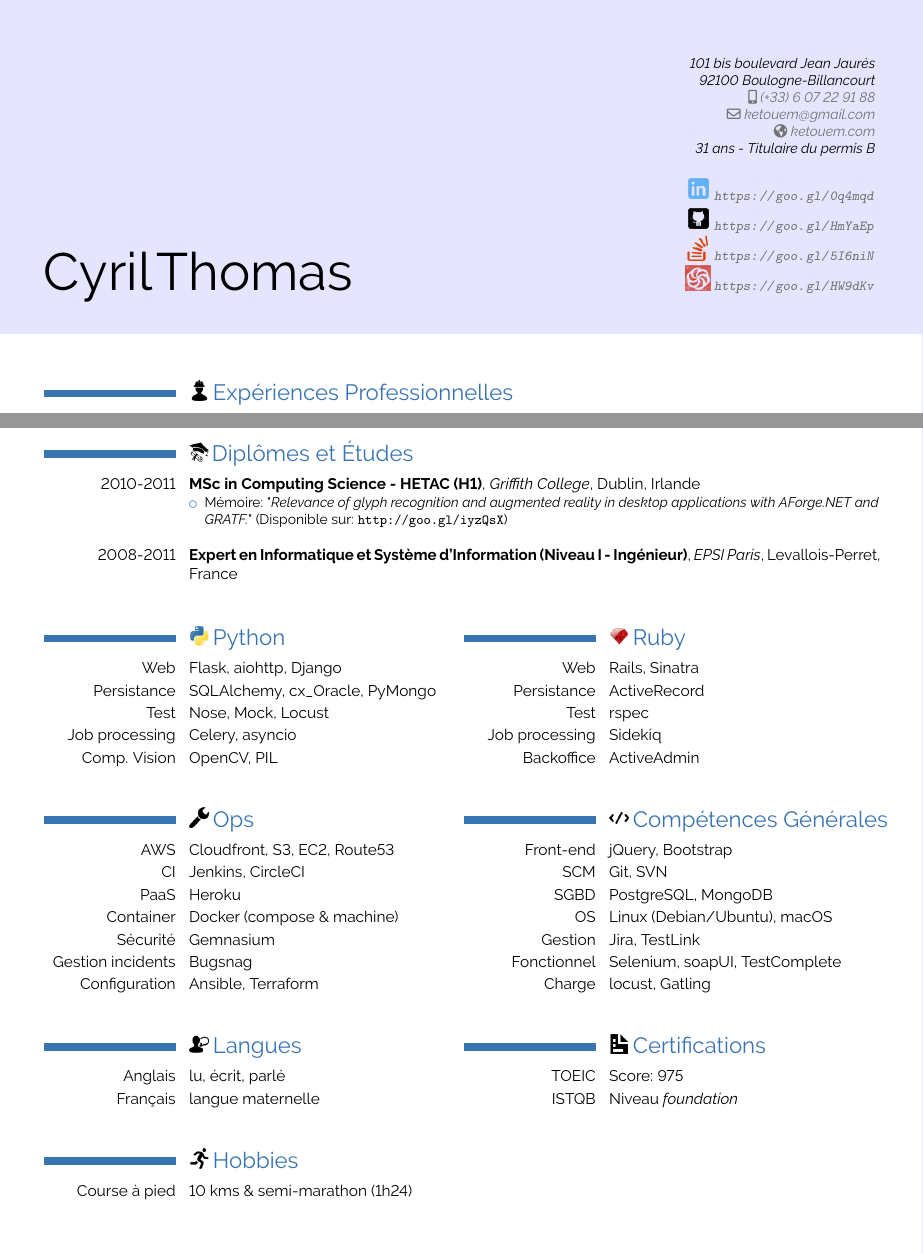
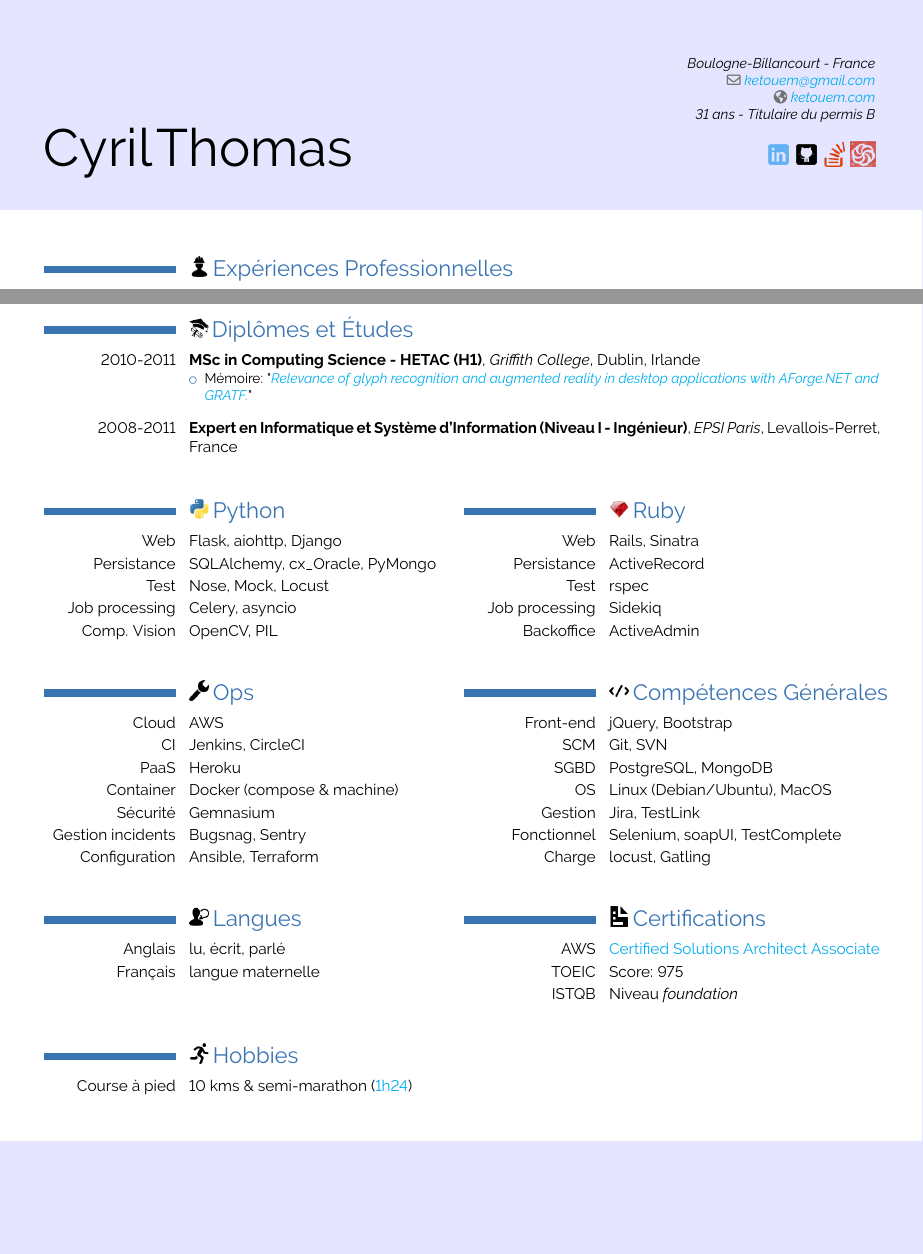
Before and after one commit to Ketouem/cv, a LaTeX CV (source-fr.tex): two parts of pages 1 and 2 of 2, joined at a grey line, cut at the place of the change, the shorter picture padded with empty space. Compiled offline with pdfLaTeX.

Commit message:
Better link style & href to external docs

```diff
--- a/source-fr.tex
+++ b/source-fr.tex
@@ -8,6 +8,13 @@
 
 % modercv configuration
 \moderncvtheme[blue]{classic}
+
+% link styling
+\usepackage{hyperref}
+\hypersetup{
+    colorlinks=true,
+    urlcolor=cyan
+}
 
 % Set date column width
 \setlength{\hintscolumnwidth}{3cm}
@@ -31,17 +38,14 @@
 % Headers part
 \firstname{\textcolor{black}{Cyril}}
 \familyname{\textcolor{black}{Thomas}}
-\address{\tikzmark{start}\textcolor{black}{101 bis boulevard Jean Jaurès}}{\textcolor{black}{92100 Boulogne-Billancourt}}
+\address{\textcolor{black}{Boulogne-Billancourt - France}}
 \email{ketouem@gmail.com}
 \homepage{ketouem.com}
-\mobile{(+33) 6 07 22 91 88}
 \extrainfo{\textcolor{black}{31 ans - Titulaire du permis B} \\ \\
-           \includegraphics[scale=0.50]{./images/linkedin.png} \url{https://goo.gl/0q4mqd}\\
-           \includegraphics[scale=0.50]{./images/github.png} \url{https://goo.gl/HmYaEp}\\
-           \includegraphics[scale=0.50]{./images/stackoverflow.png} \url{https://goo.gl/5I6niN}\\
-           \includegraphics[scale=0.50]{./images/codewars.png}
-           \url{https://goo.gl/HW9dKv}\tikzmark{end}}
-
+           \href{https://goo.gl/0q4mqd}{\includegraphics[scale=0.50]{./images/linkedin.png}}
+           \href{https://goo.gl/HmYaEp}{\includegraphics[scale=0.50]{./images/github.png}}
+           \href{https://goo.gl/5I6niN}{\includegraphics[scale=0.50]{./images/stackoverflow.png}}
+           \href{https://goo.gl/HW9dKv}{\includegraphics[scale=0.50]{./images/codewars.png}}\tikzmark{end}}
 
 \begin{document}
 \hypersetup{pdftitle={Cyril THOMAS - CV}}
@@ -142,7 +146,7 @@
 \section{Diplômes et Études}[\includegraphics[scale=0.50]{./images/graduation-hat-and-diploma.png}]
 \cventry{2010-2011}{MSc in Computing Science - HETAC (H1)}{Griffith College}{Dublin}{Irlande}{%
 \begin{itemize}
-	\item Mémoire: "\textit{Relevance of glyph recognition and augmented reality in desktop applications with AForge.NET and GRATF.}" (Disponible sur: \url{http://goo.gl/iyzQsX})
+	\item Mémoire: "\href{http://goo.gl/iyzQsX}{\textit{Relevance of glyph recognition and augmented reality in desktop applications with AForge.NET and GRATF.}}"
 \end{itemize}
 }
 \bigbreak
@@ -176,12 +180,12 @@
 % Skills - Ops
 \begin{minipage}[t]{0.5\textwidth}
 \section{Ops}[\includegraphics[scale=0.40]{./images/wrench.png}]
-\cvitem{AWS}{Cloudfront, S3, EC2, Route53}
+\cvitem{Cloud}{AWS}
 \cvitem{CI}{Jenkins, CircleCI}
 \cvitem{PaaS}{Heroku}
 \cvitem{Container}{Docker (compose \& machine)}
 \cvitem{Sécurité}{Gemnasium}
-\cvitem{Gestion incidents}{Bugsnag}
+\cvitem{Gestion incidents}{Bugsnag, Sentry}
 \cvitem{Configuration}{Ansible, Terraform}
 \end{minipage}
 % Skills -
@@ -190,7 +194,7 @@
 \cvitem{Front-end}{jQuery, Bootstrap}
 \cvitem{SCM}{Git, SVN}
 \cvitem{SGBD}{PostgreSQL, MongoDB}
-\cvitem{OS}{Linux (Debian/Ubuntu), macOS}
+\cvitem{OS}{Linux (Debian/Ubuntu), MacOS}
 \cvitem{Gestion}{Jira, TestLink}
 \cvitem{Fonctionnel}{Selenium, soapUI, TestComplete}
 \cvitem{Charge}{locust, Gatling}
@@ -208,6 +212,7 @@
 % Certifications
 \begin{minipage}[t]{0.5\textwidth}
 \section{Certifications}[\includegraphics[scale=0.40]{./images/document.png}]
+\cvitem{AWS}{\href{https://public-dist.s3.amazonaws.com/aws-certified-solutions-architect-associate-certificate.pdf}{Certified Solutions Architect Associate}}
 \cvitem{TOEIC}{Score: 975}
 \cvitem{ISTQB}{Niveau \textit{foundation}}
 \end{minipage}
@@ -218,7 +223,7 @@
 % Hobbies
 \begin{minipage}[t]{0.5\textwidth}
 \section{Hobbies}[\includegraphics[scale=0.40]{./images/running-man.png}]
-\cvitem{Course à pied}{10 kms \& semi-marathon (1h24) }
+\cvitem{Course à pied}{10 kms \& semi-marathon (\href{https://public-dist.s3.amazonaws.com/semi_2018.pdf}{1h24}) }
 \end{minipage}
 
 \end{document}
```
